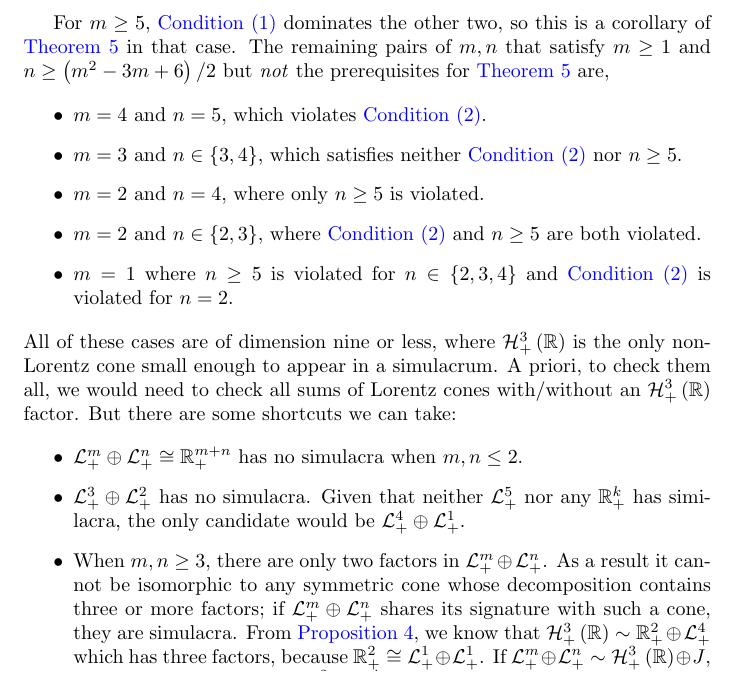
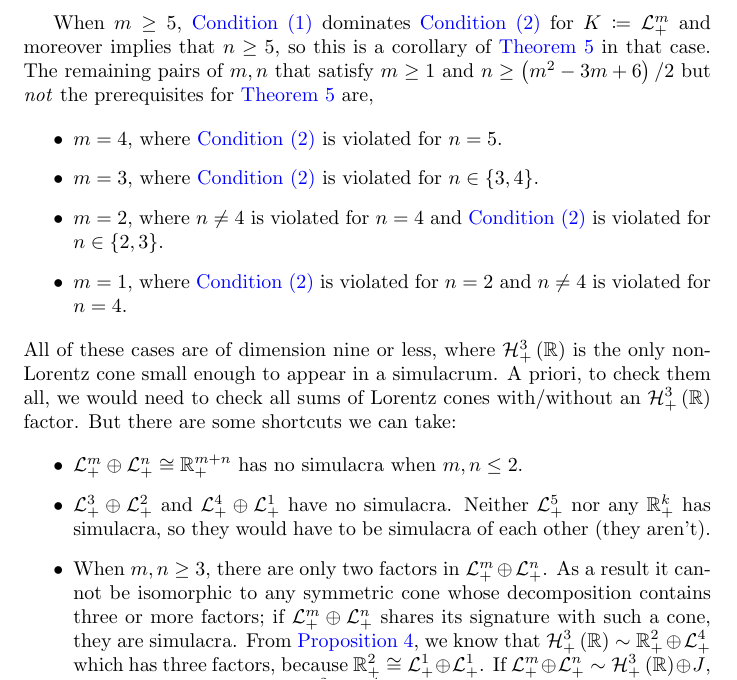
Before and after one commit to orlitzky/the_uniqueness_of_lyapunov_rank_among_symmetric_cones, a LaTeX paper (the_uniqueness_of_lyapunov_rank_among_symmetric_cones.tex): part of page 16 of 20, cut at the place of the change. Compiled offline with pdfLaTeX.

Commit message:
Update the proof of Proposition 9 now that n >= 5 is not a bound
This proposition mentioned the n >= 5 bound in several places. Now
that n >= 5 has become n !=4, we need to rearrange/reword some things.

```diff
--- a/the_uniqueness_of_lyapunov_rank_among_symmetric_cones.tex
+++ b/the_uniqueness_of_lyapunov_rank_among_symmetric_cones.tex
@@ -1345,32 +1345,29 @@
         $n \ge \qty{m^2 - 3m + 6}/2$ is thus \cref{itm:condition1}
         applied to $K \coloneqq \Lnplus[m]$.
 
-        For $m \ge 5$, \cref{itm:condition1} dominates the other two,
-        so this is a corollary of \cref{thm:improved subproblem
-          reduction} in that case. The remaining pairs of $m,n$ that
-        satisfy $m \ge 1$ and $n \ge \qty{m^2 - 3m + 6}/2$ but
-        \emph{not} the prerequisites for \cref{thm:improved subproblem
-          reduction} are,
+        When $m \ge 5$, \cref{itm:condition1} dominates
+        \cref{itm:condition2} for $K \coloneqq \Lnplus[m]$ and
+        moreover implies that $n \ge 5$, so this is a corollary of
+        \cref{thm:improved subproblem reduction} in that case. The
+        remaining pairs of $m,n$ that satisfy $m \ge 1$ and $n \ge
+        \qty{m^2 - 3m + 6}/2$ but \emph{not} the prerequisites for
+        \cref{thm:improved subproblem reduction} are,
 
         \begin{itemize}
           \begin{item}
-            $m = 4$ and $n = 5$, which violates \cref{itm:condition2}.
+            $m = 4$, where \cref{itm:condition2} is violated for $n = 5$.
           \end{item}
           \begin{item}
-            $m = 3$ and $n \in \set{3,4}$, which satisfies neither
-            \cref{itm:condition2} nor $n \ge 5$.
+            $m = 3$, where \cref{itm:condition2} is violated for $n
+            \in \set{3,4}$.
           \end{item}
           \begin{item}
-            $m = 2$ and $n = 4$, where only $n \ge 5$ is violated.
+            $m = 2$, where $n \ne 4$ is violated for $n = 4$ and
+            \cref{itm:condition2} is violated for $n \in \set{2,3}$.
           \end{item}
           \begin{item}
-            $m = 2$ and $n \in \set{2,3}$, where \cref{itm:condition2}
-            and $n \ge 5$ are both violated.
-          \end{item}
-          \begin{item}
-            $m = 1$ where $n \ge 5$ is violated for $n \in
-            \set{2,3,4}$ and \cref{itm:condition2} is violated for
-            $n=2$.
+            $m = 1$, where \cref{itm:condition2} is violated for $n =
+            2$ and $n \ne 4$ is violated for $n = 4$.
           \end{item}
         \end{itemize}
         %
@@ -1387,10 +1384,11 @@
             no simulacra when $m,n \le 2$.
           \end{item}
           \begin{item}
-            $\directsum{\Lnplus[3]}{\Lnplus[2]}$ has no
-            simulacra. Given that neither $\Lnplus[5]$ nor any
-            $\Rnplus[k]$ has similacra, the only candidate would be
-            $\directsum{\Lnplus[4]}{\Lnplus[1]}$.
+            $\directsum{\Lnplus[3]}{\Lnplus[2]}$ and
+            $\directsum{\Lnplus[4]}{\Lnplus[1]}$ have no
+            simulacra. Neither $\Lnplus[5]$ nor any $\Rnplus[k]$ has
+            simulacra, so they would have to be simulacra of each
+            other (they aren't).
           \end{item}
           \begin{item}
             When $m,n \ge 3$, there are only two factors in
```
